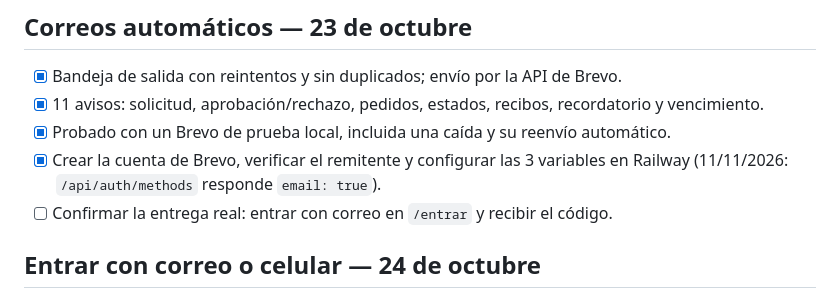
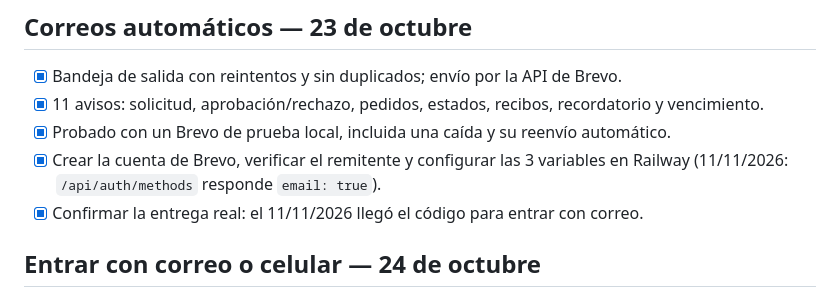
Before and after one commit to ILMAESTRO8793/cuadrazone, a Markdown page: TODO.md, the part around the change. Rendered like a GitHub page.

```diff
--- a/TODO.md
+++ b/TODO.md
@@ -139,7 +139,7 @@ Evidencia de planes: migración aditiva 0004 aplicada, 39 rutas sincronizadas, p
 - [x] 11 avisos: solicitud, aprobación/rechazo, pedidos, estados, recibos, recordatorio y vencimiento.
 - [x] Probado con un Brevo de prueba local, incluida una caída y su reenvío automático.
 - [x] Crear la cuenta de Brevo, verificar el remitente y configurar las 3 variables en Railway (11/11/2026: `/api/auth/methods` responde `email: true`).
-- [ ] Confirmar la entrega real: entrar con correo en `/entrar` y recibir el código.
+- [x] Confirmar la entrega real: el 11/11/2026 llegó el código para entrar con correo.
 
 ## Entrar con correo o celular — 24 de octubre
 - [x] Página /entrar con Google, correo y celular; códigos seguros con límites.
```
Also changed, not shown: docs/etapa-7-entrega.md (+1 -1 lines).
